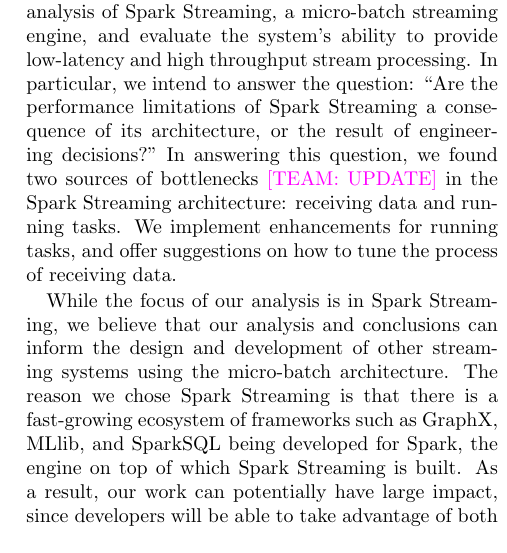
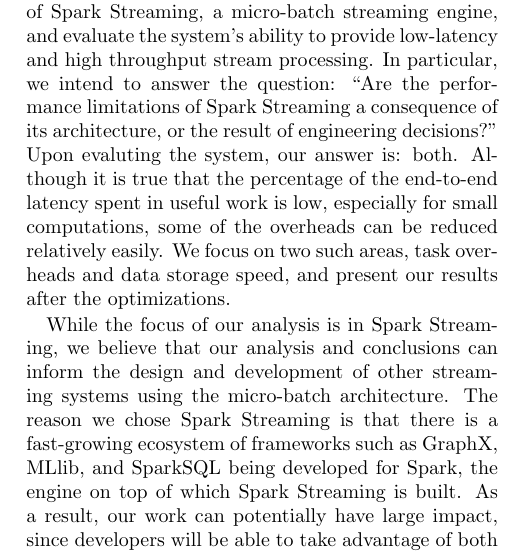
Before and after one commit to jcarreira/286-report, a LaTeX paper (main.tex, which reads introduction.tex): part of one column of page 2 of 10, cut so that both start at the same text. Compiled offline with pdfLaTeX.

Commit message:
update intro

```diff
--- a/introduction.tex
+++ b/introduction.tex
@@ -22,8 +22,7 @@
 
 Because of the advantages in the micro-batch model in distributed settings, we want to explore the possibilities of using this model to provide better end-to-end latencies. In this paper, we perform an in-depth analysis of Spark Streaming, a micro-batch streaming engine, and evaluate the system's ability to provide low-latency and high throughput stream processing.
 In particular, we intend to answer the question: ``Are the performance limitations of Spark Streaming a consequence of its architecture, or the result of engineering decisions?"
-In answering this question, we found two sources of bottlenecks \team{UPDATE} in the Spark Streaming architecture: receiving data and running tasks. We implement enhancements for running tasks, and offer suggestions on how to tune the process of receiving data.
-%We show that by addressing these problems, Spark Streaming can provide O(millisecond) latencies and O(100K records/sec) throughput per node for realistic workloads.
+Upon evaluting the system, our answer is: both. Although it is true that the percentage of the end-to-end latency spent in useful work is low, especially for small computations, some of the overheads can be reduced relatively easily. We focus on two such areas, task overheads and data storage speed, and present our results after the optimizations.
 
 While the focus of our analysis is in Spark Streaming, we believe that our analysis and conclusions can inform the design and development of other streaming systems using the micro-batch architecture. The reason we chose Spark Streaming is that there is a fast-growing ecosystem of frameworks such as GraphX, MLlib, and SparkSQL being developed for Spark, the engine on top of which Spark Streaming is built. As a result, our work can potentially have large impact, since developers will be able to take advantage of both the rich tools as well as low end-to-end latency without sacrificing throughput.
 
```
